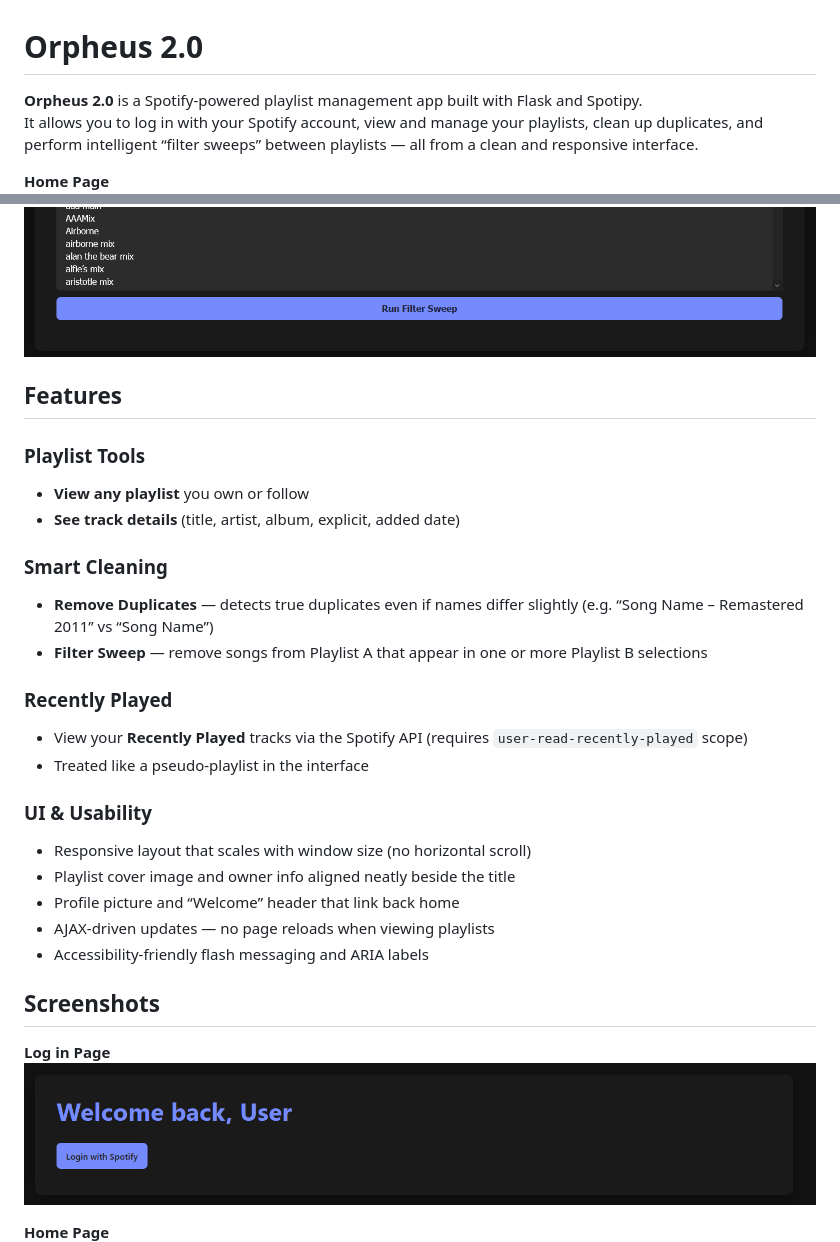
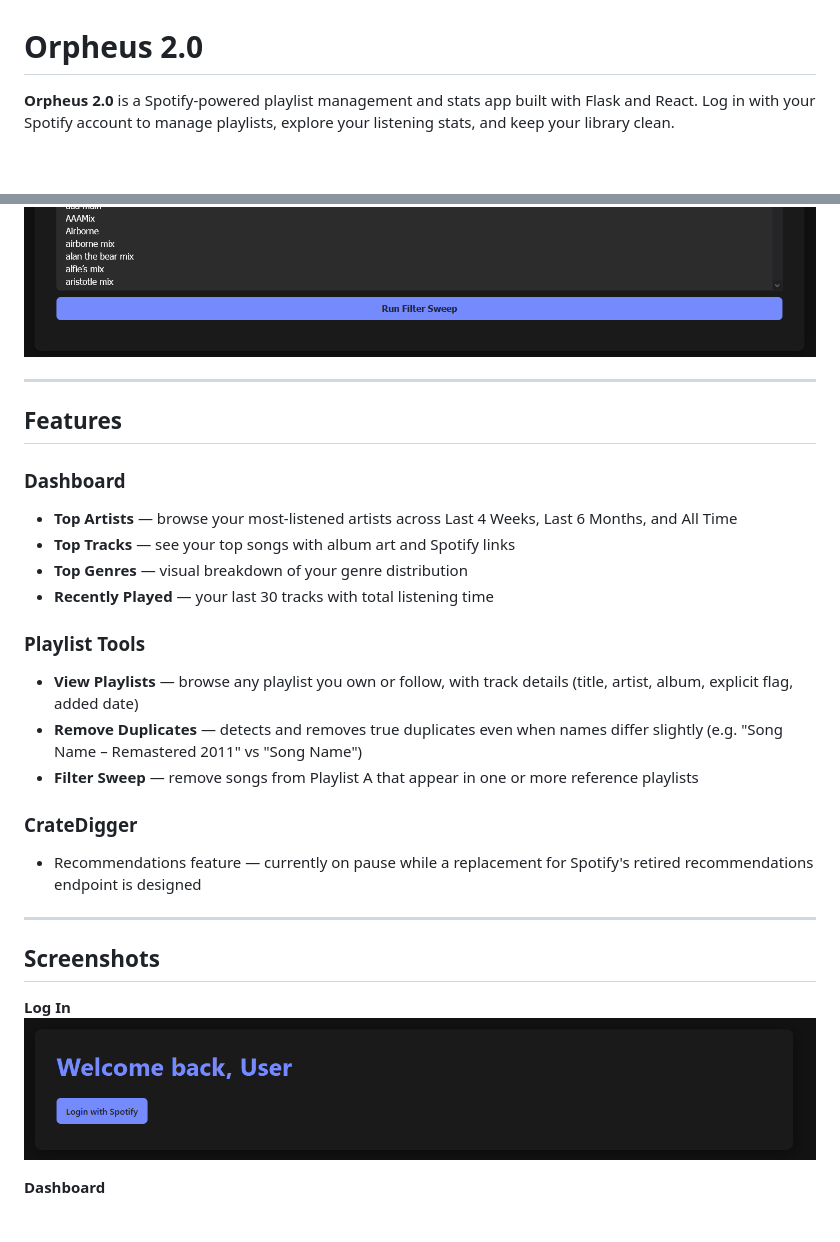
Before and after one commit to bhance79/Orpheus-2, a Markdown page: README.md, 2 parts joined by grey strips. Drawn GitHub-style; blank space fills up the shorter version.

```diff
--- a/README.md
+++ b/README.md
@@ -1,36 +1,35 @@
 # Orpheus 2.0
 
-**Orpheus 2.0** is a Spotify-powered playlist management app built with Flask and Spotipy.
-It allows you to log in with your Spotify account, view and manage your playlists, clean up duplicates, and perform intelligent “filter sweeps” between playlists — all from a clean and responsive interface.
+**Orpheus 2.0** is a Spotify-powered playlist management and stats app built with Flask and React.
+Log in with your Spotify account to manage playlists, explore your listening stats, and keep your library clean.
 
-**Home Page**
 ![Home Page](static/screenshots/home-view.PNG)
+
+---
 
 ## Features
 
+### Dashboard
+- **Top Artists** — browse your most-listened artists across Last 4 Weeks, Last 6 Months, and All Time
+- **Top Tracks** — see your top songs with album art and Spotify links
+- **Top Genres** — visual breakdown of your genre distribution
+- **Recently Played** — your last 30 tracks with total listening time
+
 ### Playlist Tools
-- **View any playlist** you own or follow
-- **See track details** (title, artist, album, explicit, added date)
+- **View Playlists** — browse any playlist you own or follow, with track details (title, artist, album, explicit flag, added date)
+- **Remove Duplicates** — detects and removes true duplicates even when names differ slightly (e.g. "Song Name – Remastered 2011" vs "Song Name")
+- **Filter Sweep** — remove songs from Playlist A that appear in one or more reference playlists
 
-### Smart Cleaning
-- **Remove Duplicates** — detects true duplicates even if names differ slightly (e.g. “Song Name – Remastered 2011” vs “Song Name”)
-- **Filter Sweep** — remove songs from Playlist A that appear in one or more Playlist B selections
+### CrateDigger
+- Recommendations feature — currently on pause while a replacement for Spotify's retired recommendations endpoint is designed
 
-### Recently Played
-- View your **Recently Played** tracks via the Spotify API (requires `user-read-recently-played` scope)
-- Treated like a pseudo-playlist in the interface
-
-### UI & Usability
-- Responsive layout that scales with window size (no horizontal scroll)
-- Playlist cover image and owner info aligned neatly beside the title
-- Profile picture and “Welcome” header that link back home
-- AJAX-driven updates — no page reloads when viewing playlists
-- Accessibility-friendly flash messaging and ARIA labels
+---
 
 ## Screenshots
-**Log in Page**
+
+**Log In**
 ![Log In](static/screenshots/log-in.PNG)
 
-**Home Page**
+**Dashboard**
 ![Home Page](static/screenshots/home-view.PNG)
 
```
Also changed, not shown: other parts of README.md (+91 -103 lines).
